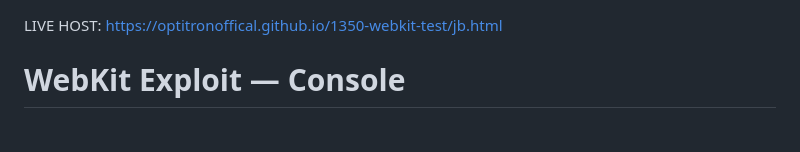
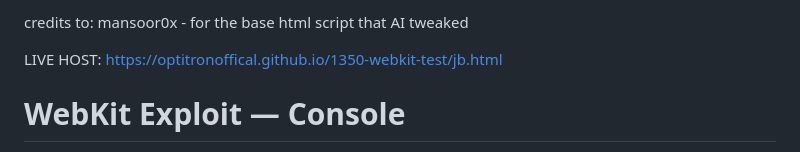
Before and after one commit to OptiTronOffical/1350-webkit-test, a Markdown page: README.md, the part around the change. Rendered like a GitHub page.

```diff
--- a/README.md
+++ b/README.md
@@ -1,3 +1,6 @@
+credits to: mansoor0x - for the base html script that AI tweaked
+
+
 LIVE HOST: https://optitronoffical.github.io/1350-webkit-test/jb.html
 
 
```
